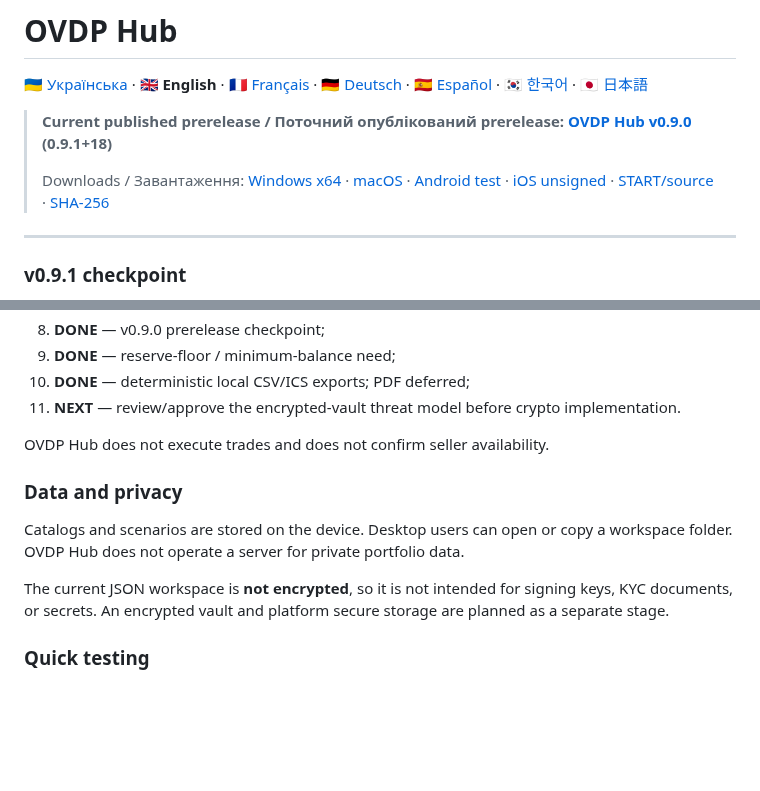
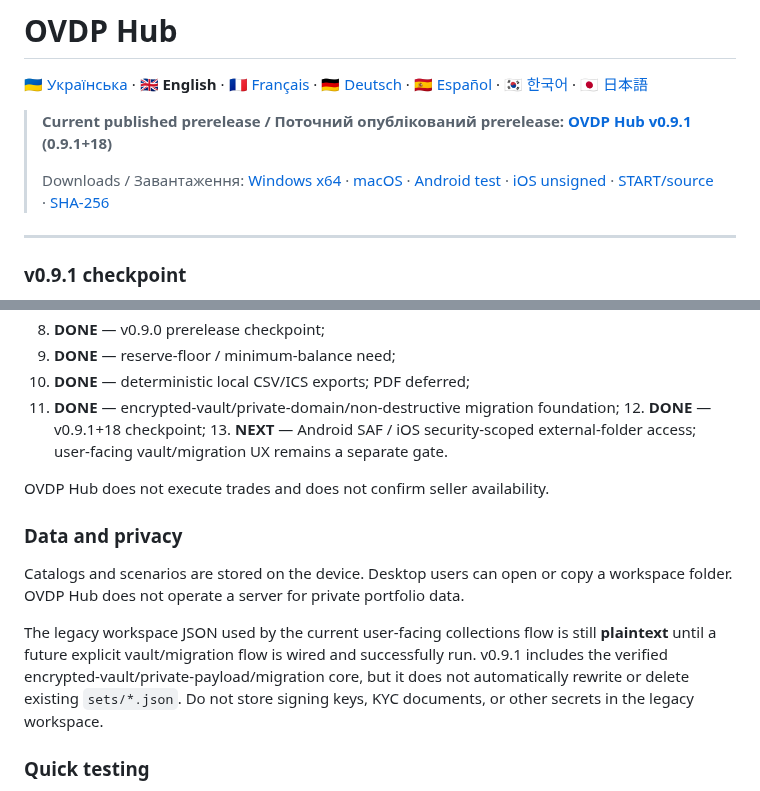
Before and after one commit to RomanZavadaM/ovdp-hub, a Markdown page: docs/readme/README.en.md, 2 parts joined by grey strips. Rendered like a GitHub page; blank space fills up the shorter version.

Commit message:
Docs: remove stale v0.9.0 guidance from README.en.md

```diff
--- a/docs/readme/README.en.md
+++ b/docs/readme/README.en.md
@@ -2,5 +2,5 @@
 
 [🇺🇦 Українська](../../README.md) · **🇬🇧 English** · [🇫🇷 Français](README.fr.md) · [🇩🇪 Deutsch](README.de.md) · [🇪🇸 Español](README.es.md) · [🇰🇷 한국어](README.ko.md) · [🇯🇵 日本語](README.ja.md)
 
-> **Current published prerelease / Поточний опублікований prerelease: [OVDP Hub v0.9.0](https://github.com/RomanZavadaM/ovdp-hub/releases/tag/v0.9.1) (0.9.1+18)**
+> **Current published prerelease / Поточний опублікований prerelease: [OVDP Hub v0.9.1](https://github.com/RomanZavadaM/ovdp-hub/releases/tag/v0.9.1) (0.9.1+18)**
 >
@@ -59,7 +59,7 @@ Development after the published 0.9.0 checkpoint:
 8. **DONE** — v0.9.0 prerelease checkpoint;
 9. **DONE** — reserve-floor / minimum-balance need;
 10. **DONE** — deterministic local CSV/ICS exports; PDF deferred;
-11. **NEXT** — review/approve the encrypted-vault threat model before crypto implementation.
+11. **DONE** — encrypted-vault/private-domain/non-destructive migration foundation; 12. **DONE** — v0.9.1+18 checkpoint; 13. **NEXT** — Android SAF / iOS security-scoped external-folder access; user-facing vault/migration UX remains a separate gate.
 
 OVDP Hub does not execute trades and does not confirm seller availability.
 
@@ -67,7 +67,7 @@ OVDP Hub does not execute trades and does not confirm seller availability.
 
 Catalogs and scenarios are stored on the device. Desktop users can open or copy a workspace folder. OVDP Hub does not operate a server for private portfolio data.
 
-The current JSON workspace is **not encrypted**, so it is not intended for signing keys, KYC documents, or secrets. An encrypted vault and platform secure storage are planned as a separate stage.
+The legacy workspace JSON used by the current user-facing collections flow is still **plaintext** until a future explicit vault/migration flow is wired and successfully run. v0.9.1 includes the verified encrypted-vault/private-payload/migration core, but it does not automatically rewrite or delete existing `sets/*.json`. Do not store signing keys, KYC documents, or other secrets in the legacy workspace.
 
 ### Quick testing
 
```
Also changed, not shown: other parts of docs/readme/README.en.md (+1 -1 lines).
